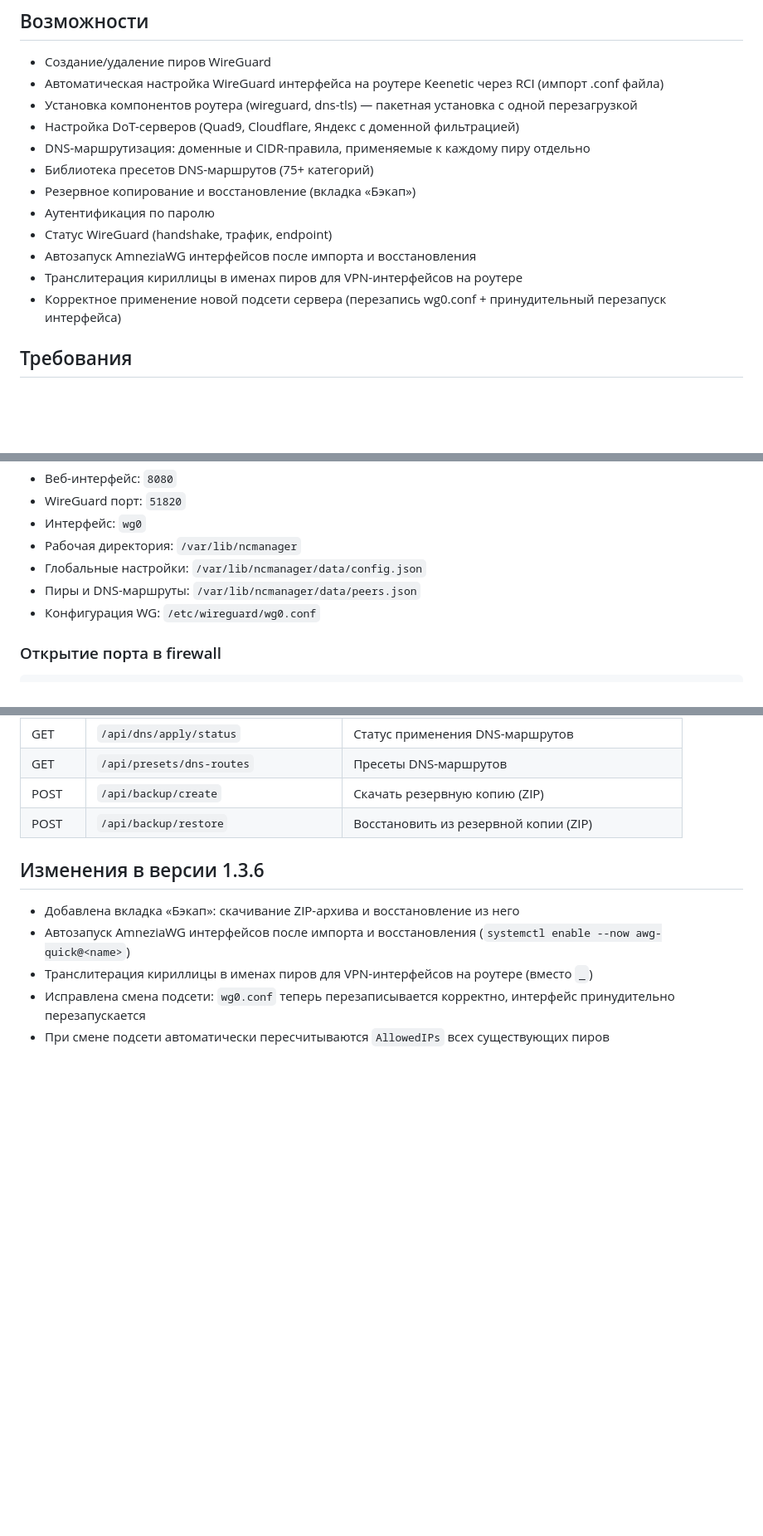
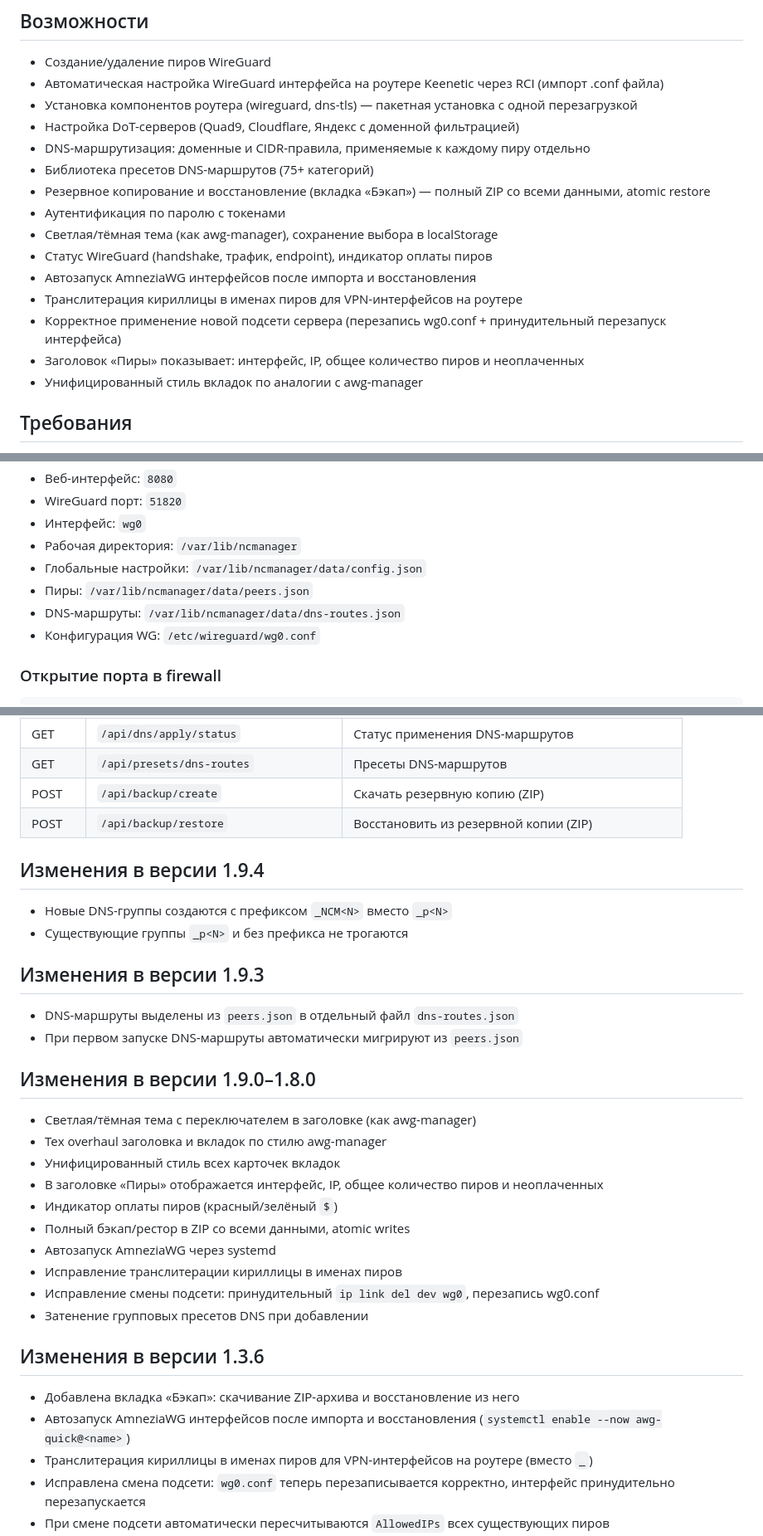
Before and after one commit to augin/ncmanager, a Markdown page: README.md, 3 parts joined by grey strips. Shown at 83% size. Rendered like a GitHub page; blank space fills up the shorter version.

Commit message:
docs: update README for v1.9.0–1.9.4 changes

```diff
--- a/README.md
+++ b/README.md
@@ -10,12 +10,15 @@
 - Настройка DoT-серверов (Quad9, Cloudflare, Яндекс с доменной фильтрацией)
 - DNS-маршрутизация: доменные и CIDR-правила, применяемые к каждому пиру отдельно
 - Библиотека пресетов DNS-маршрутов (75+ категорий)
-- Резервное копирование и восстановление (вкладка «Бэкап»)
-- Аутентификация по паролю
-- Статус WireGuard (handshake, трафик, endpoint)
+- Резервное копирование и восстановление (вкладка «Бэкап») — полный ZIP со всеми данными, atomic restore
+- Аутентификация по паролю с токенами
+- Светлая/тёмная тема (как awg-manager), сохранение выбора в localStorage
+- Статус WireGuard (handshake, трафик, endpoint), индикатор оплаты пиров
 - Автозапуск AmneziaWG интерфейсов после импорта и восстановления
 - Транслитерация кириллицы в именах пиров для VPN-интерфейсов на роутере
 - Корректное применение новой подсети сервера (перезапись wg0.conf + принудительный перезапуск интерфейса)
+- Заголовок «Пиры» показывает: интерфейс, IP, общее количество пиров и неоплаченных
+- Унифицированный стиль вкладок по аналогии с awg-manager
 
 ## Требования
 
@@ -51,7 +54,8 @@ sudo systemctl restart ncmanager
 - Интерфейс: `wg0`
 - Рабочая директория: `/var/lib/ncmanager`
 - Глобальные настройки: `/var/lib/ncmanager/data/config.json`
-- Пиры и DNS-маршруты: `/var/lib/ncmanager/data/peers.json`
+- Пиры: `/var/lib/ncmanager/data/peers.json`
+- DNS-маршруты: `/var/lib/ncmanager/data/dns-routes.json`
 - Конфигурация WG: `/etc/wireguard/wg0.conf`
 
 ### Открытие порта в firewall
@@ -198,6 +204,29 @@ sudo wg-quick down wg0
 | POST | `/api/backup/create` | Скачать резервную копию (ZIP) |
 | POST | `/api/backup/restore` | Восстановить из резервной копии (ZIP) |
 
+## Изменения в версии 1.9.4
+
+- Новые DNS-группы создаются с префиксом `_NCM<N>` вместо `_p<N>`
+- Существующие группы `_p<N>` и без префикса не трогаются
+
+## Изменения в версии 1.9.3
+
+- DNS-маршруты выделены из `peers.json` в отдельный файл `dns-routes.json`
+- При первом запуске DNS-маршруты автоматически мигрируют из `peers.json`
+
+## Изменения в версии 1.9.0–1.8.0
+
+- Светлая/тёмная тема с переключателем в заголовке (как awg-manager)
+- Тех overhaul заголовка и вкладок по стилю awg-manager
+- Унифицированный стиль всех карточек вкладок
+- В заголовке «Пиры» отображается интерфейс, IP, общее количество пиров и неоплаченных
+- Индикатор оплаты пиров (красный/зелёный `$`)
+- Полный бэкап/рестор в ZIP со всеми данными, atomic writes
+- Автозапуск AmneziaWG через systemd
+- Исправление транслитерации кириллицы в именах пиров
+- Исправление смены подсети: принудительный `ip link del dev wg0`, перезапись wg0.conf
+- Затенение групповых пресетов DNS при добавлении
+
 ## Изменения в версии 1.3.6
 
 - Добавлена вкладка «Бэкап»: скачивание ZIP-архива и восстановление из него
```
Also changed, not shown: other parts of README.md (+3 -1 lines).
